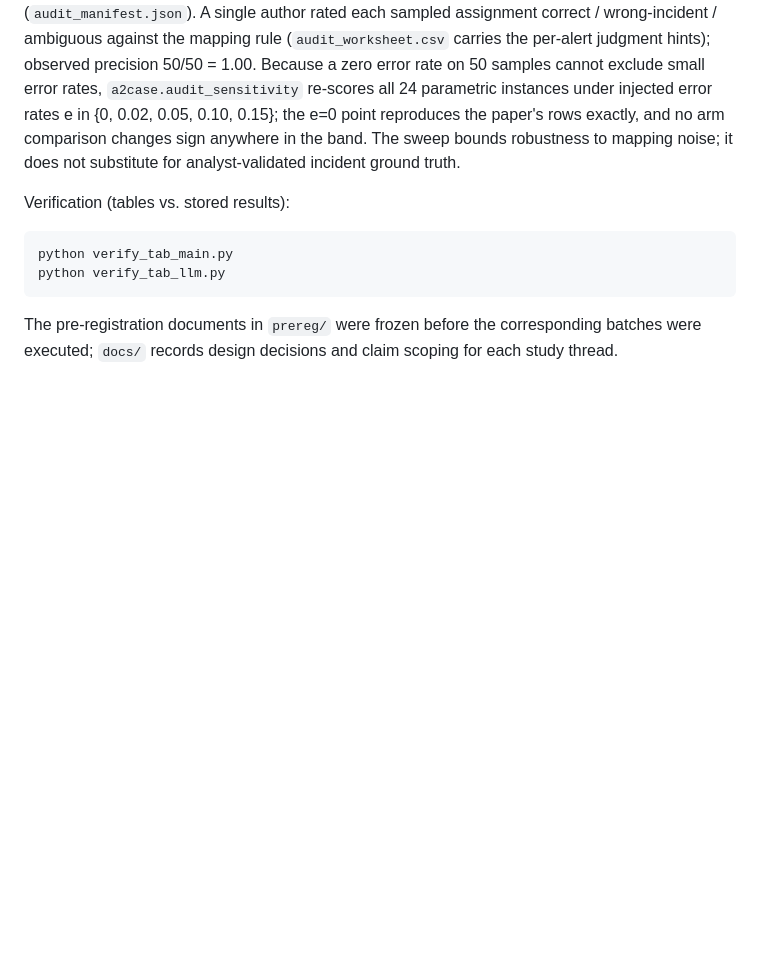
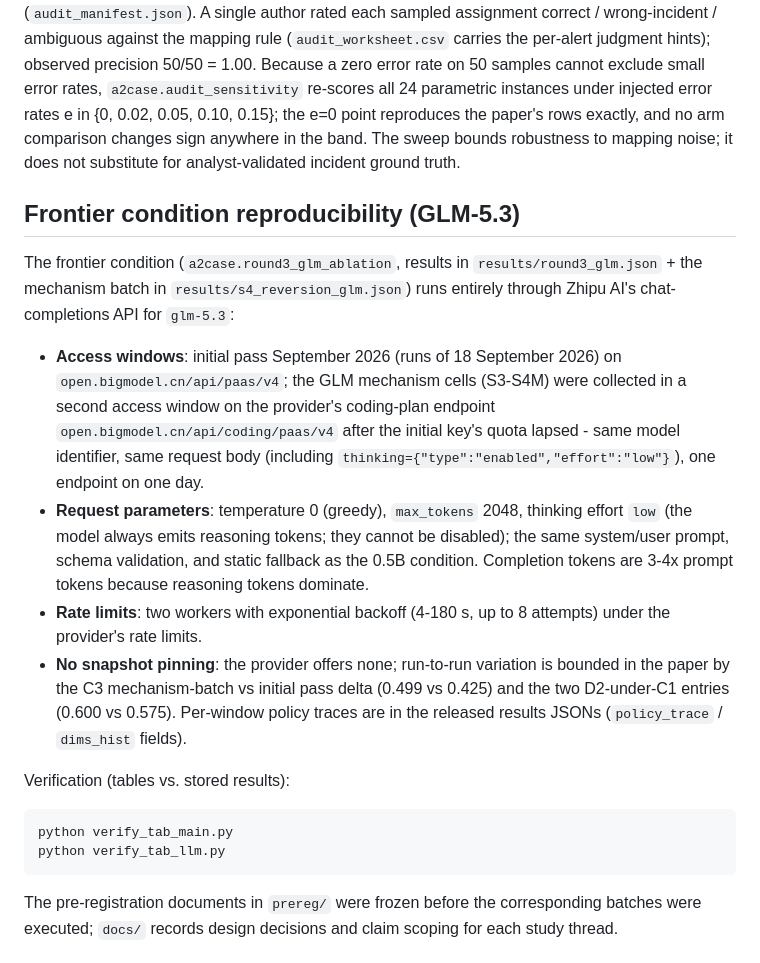
Before and after one commit to timmycheng/a2case-artifact, a Markdown page: README.md, the part around the change. Drawn GitHub-style; blank space fills up the shorter version.

Commit message:
Document frontier-condition reproducibility details moved out of the paper (T18)

````diff
--- a/README.md
+++ b/README.md
@@ -119,6 +119,33 @@ comparison changes sign anywhere in the band. The sweep bounds robustness
 to mapping noise; it does not substitute for analyst-validated incident
 ground truth.
 
+## Frontier condition reproducibility (GLM-5.3)
+
+The frontier condition (`a2case.round3_glm_ablation`, results in
+`results/round3_glm.json` + the mechanism batch in
+`results/s4_reversion_glm.json`) runs entirely through Zhipu AI's
+chat-completions API for `glm-5.3`:
+
+- **Access windows**: initial pass September 2026 (runs of 18 September
+  2026) on `open.bigmodel.cn/api/paas/v4`; the GLM mechanism cells
+  (S3-S4M) were collected in a second access window on the provider's
+  coding-plan endpoint `open.bigmodel.cn/api/coding/paas/v4` after the
+  initial key's quota lapsed - same model identifier, same request body
+  (including `thinking={"type":"enabled","effort":"low"}`), one endpoint
+  on one day.
+- **Request parameters**: temperature 0 (greedy), `max_tokens` 2048,
+  thinking effort `low` (the model always emits reasoning tokens; they
+  cannot be disabled); the same system/user prompt, schema validation,
+  and static fallback as the 0.5B condition. Completion tokens are
+  3-4x prompt tokens because reasoning tokens dominate.
+- **Rate limits**: two workers with exponential backoff (4-180 s, up to
+  8 attempts) under the provider's rate limits.
+- **No snapshot pinning**: the provider offers none; run-to-run
+  variation is bounded in the paper by the C3 mechanism-batch vs initial
+  pass delta (0.499 vs 0.425) and the two D2-under-C1 entries (0.600 vs
+  0.575). Per-window policy traces are in the released results JSONs
+  (`policy_trace` / `dims_hist` fields).
+
 Verification (tables vs. stored results):
 
 ```
````
